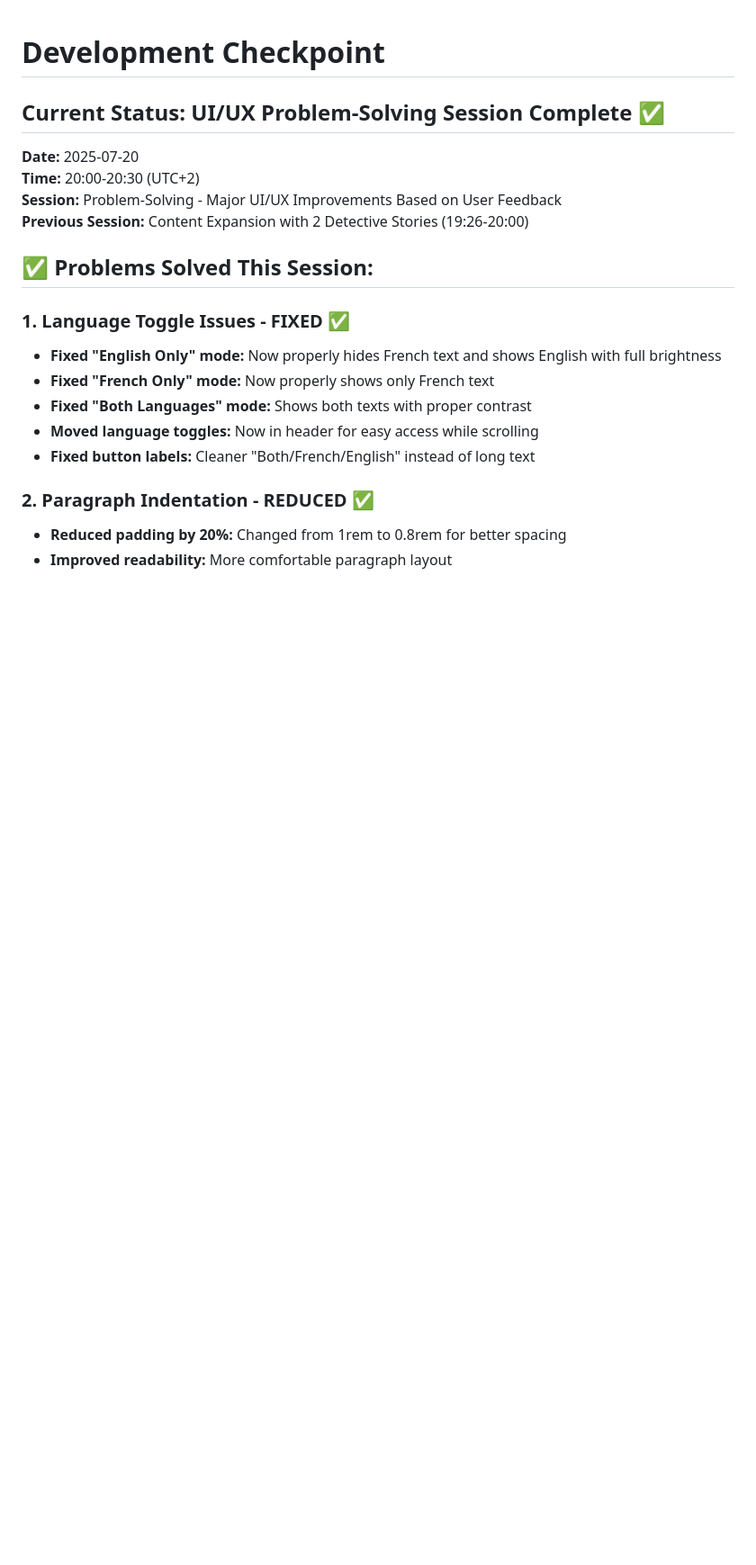
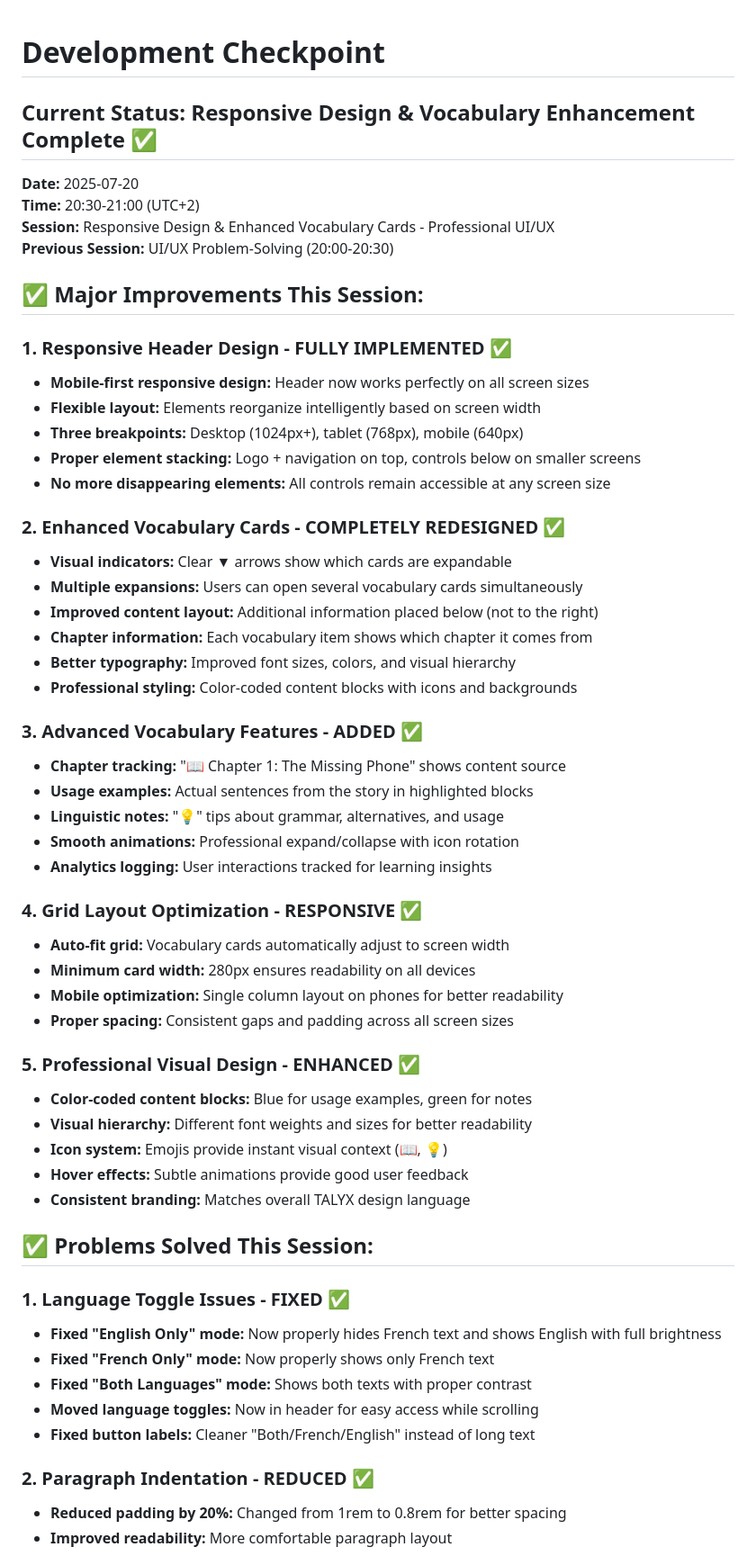
Before and after one commit to dv30/Talyx_2025, a Markdown page: progress/checkpoint.md, the part around the change. Shown at 90% size. Rendered like a GitHub page; blank space fills up the shorter version.

```diff
--- a/progress/checkpoint.md
+++ b/progress/checkpoint.md
@@ -1,11 +1,48 @@
 # Development Checkpoint
 
-## Current Status: UI/UX Problem-Solving Session Complete ✅
+## Current Status: Responsive Design & Vocabulary Enhancement Complete ✅
 
 **Date:** 2025-07-20
-**Time:** 20:00-20:30 (UTC+2)
-**Session:** Problem-Solving - Major UI/UX Improvements Based on User Feedback
-**Previous Session:** Content Expansion with 2 Detective Stories (19:26-20:00)
+**Time:** 20:30-21:00 (UTC+2)
+**Session:** Responsive Design & Enhanced Vocabulary Cards - Professional UI/UX
+**Previous Session:** UI/UX Problem-Solving (20:00-20:30)
+
+## ✅ Major Improvements This Session:
+
+### 1. Responsive Header Design - FULLY IMPLEMENTED ✅
+- **Mobile-first responsive design:** Header now works perfectly on all screen sizes
+- **Flexible layout:** Elements reorganize intelligently based on screen width
+- **Three breakpoints:** Desktop (1024px+), tablet (768px), mobile (640px)
+- **Proper element stacking:** Logo + navigation on top, controls below on smaller screens
+- **No more disappearing elements:** All controls remain accessible at any screen size
+
+### 2. Enhanced Vocabulary Cards - COMPLETELY REDESIGNED ✅
+- **Visual indicators:** Clear ▼ arrows show which cards are expandable
+- **Multiple expansions:** Users can open several vocabulary cards simultaneously
+- **Improved content layout:** Additional information placed below (not to the right)
+- **Chapter information:** Each vocabulary item shows which chapter it comes from
+- **Better typography:** Improved font sizes, colors, and visual hierarchy
+- **Professional styling:** Color-coded content blocks with icons and backgrounds
+
+### 3. Advanced Vocabulary Features - ADDED ✅
+- **Chapter tracking:** "📖 Chapter 1: The Missing Phone" shows content source
+- **Usage examples:** Actual sentences from the story in highlighted blocks
+- **Linguistic notes:** "💡" tips about grammar, alternatives, and usage
+- **Smooth animations:** Professional expand/collapse with icon rotation
+- **Analytics logging:** User interactions tracked for learning insights
+
+### 4. Grid Layout Optimization - RESPONSIVE ✅
+- **Auto-fit grid:** Vocabulary cards automatically adjust to screen width
+- **Minimum card width:** 280px ensures readability on all devices
+- **Mobile optimization:** Single column layout on phones for better readability
+- **Proper spacing:** Consistent gaps and padding across all screen sizes
+
+### 5. Professional Visual Design - ENHANCED ✅
+- **Color-coded content blocks:** Blue for usage examples, green for notes
+- **Visual hierarchy:** Different font weights and sizes for better readability
+- **Icon system:** Emojis provide instant visual context (📖, 💡)
+- **Hover effects:** Subtle animations provide good user feedback
+- **Consistent branding:** Matches overall TALYX design language
 
 ## ✅ Problems Solved This Session:
 
```
Also changed, not shown: README.md (+26 -4 lines), docs/responsive_testing_guide.md (added, +66 -0 lines).
